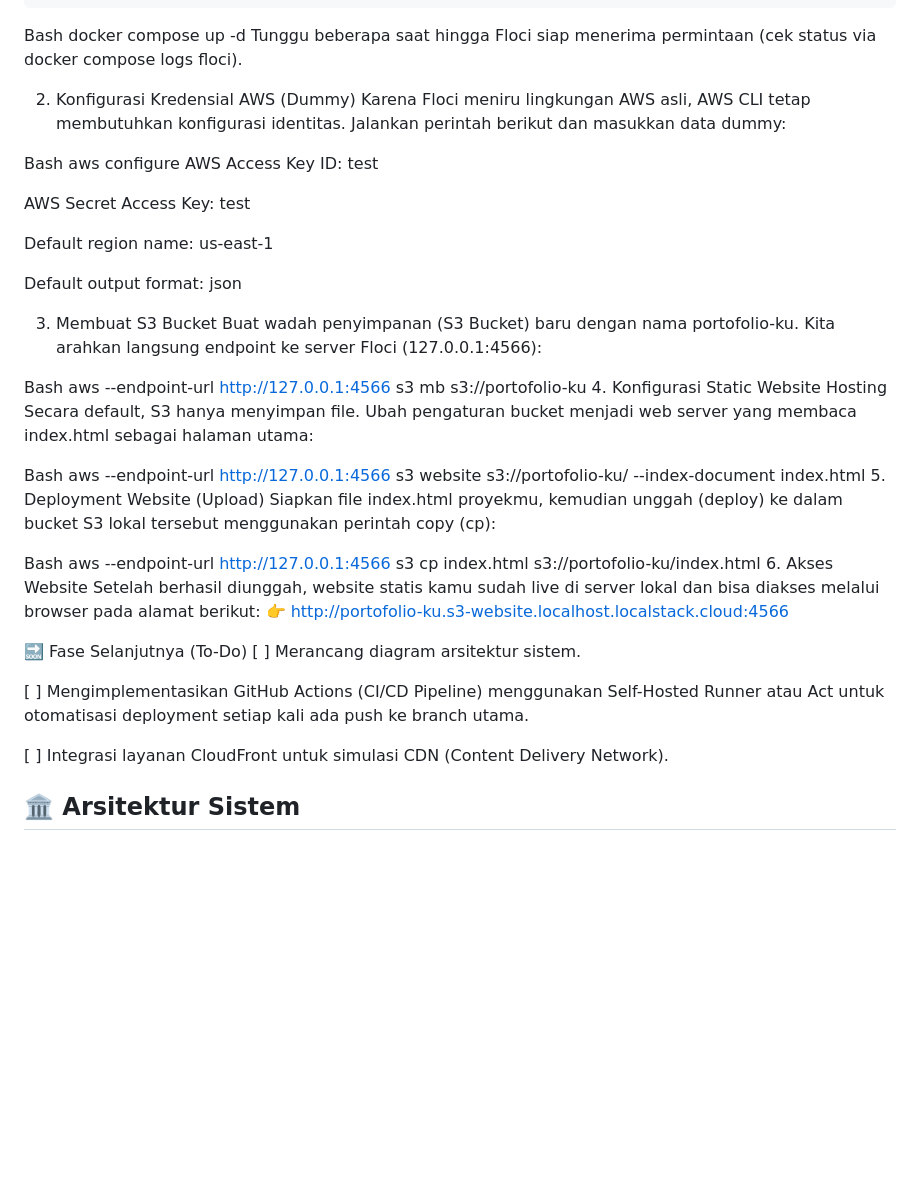
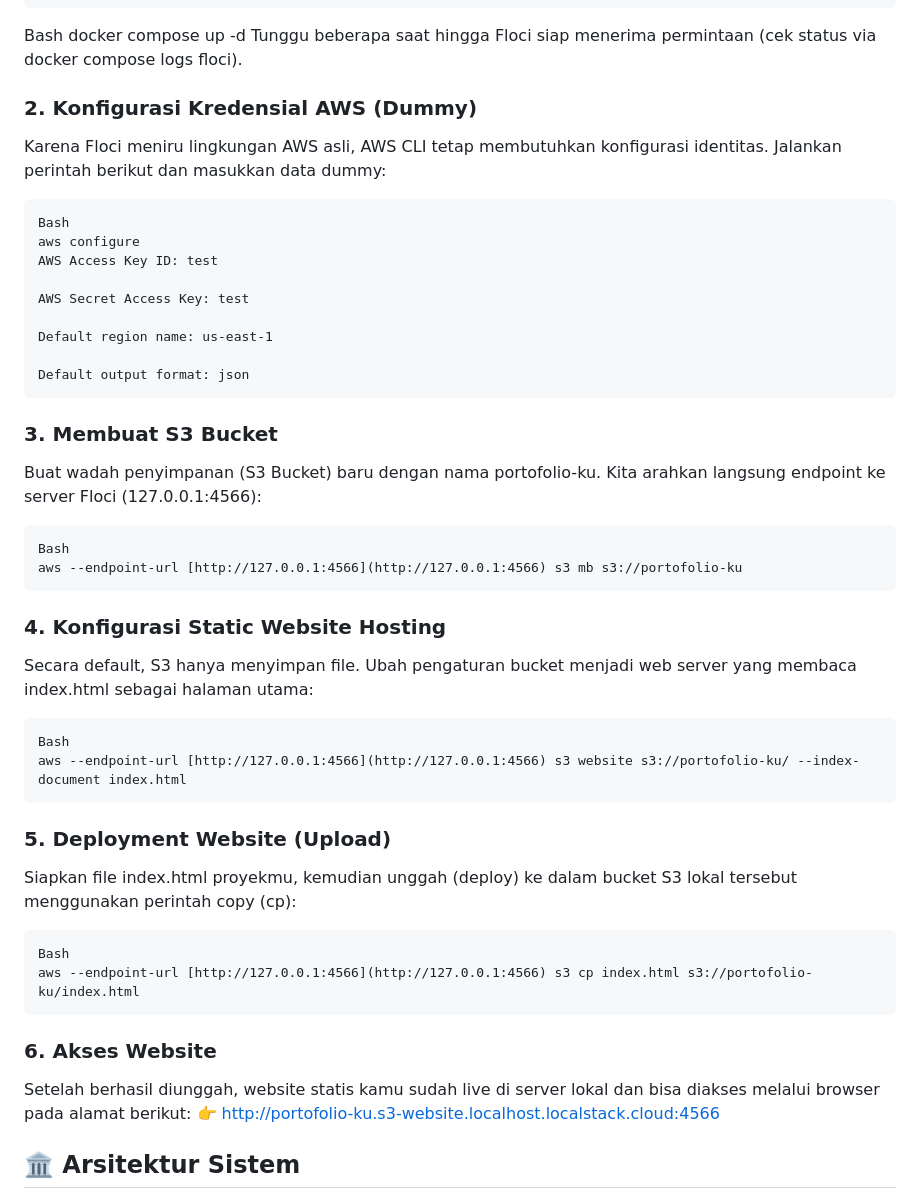
Before and after one commit to saintbobi/local-aws-s3-deployment, a Markdown page: README.md, the part around the change. GitHub-like rendering; blank space fills up the shorter version.

Commit message:
docs: merapikan format README
Updated section headers in README for better clarity and formatting.

````diff
--- a/README.md
+++ b/README.md
@@ -41,9 +41,9 @@ Bash
 docker compose up -d
 Tunggu beberapa saat hingga Floci siap menerima permintaan (cek status via docker compose logs floci).
 
-2. Konfigurasi Kredensial AWS (Dummy)
+### 2. Konfigurasi Kredensial AWS (Dummy)
 Karena Floci meniru lingkungan AWS asli, AWS CLI tetap membutuhkan konfigurasi identitas. Jalankan perintah berikut dan masukkan data dummy:
-
+```
 Bash
 aws configure
 AWS Access Key ID: test
@@ -53,32 +53,28 @@ AWS Secret Access Key: test
 Default region name: us-east-1
 
 Default output format: json
-
-3. Membuat S3 Bucket
+```
+### 3. Membuat S3 Bucket
 Buat wadah penyimpanan (S3 Bucket) baru dengan nama portofolio-ku. Kita arahkan langsung endpoint ke server Floci (127.0.0.1:4566):
-
+```
 Bash
 aws --endpoint-url [http://127.0.0.1:4566](http://127.0.0.1:4566) s3 mb s3://portofolio-ku
-4. Konfigurasi Static Website Hosting
+```
+### 4. Konfigurasi Static Website Hosting
 Secara default, S3 hanya menyimpan file. Ubah pengaturan bucket menjadi web server yang membaca index.html sebagai halaman utama:
-
+```
 Bash
 aws --endpoint-url [http://127.0.0.1:4566](http://127.0.0.1:4566) s3 website s3://portofolio-ku/ --index-document index.html
-5. Deployment Website (Upload)
+```
+### 5. Deployment Website (Upload)
 Siapkan file index.html proyekmu, kemudian unggah (deploy) ke dalam bucket S3 lokal tersebut menggunakan perintah copy (cp):
-
+```
 Bash
 aws --endpoint-url [http://127.0.0.1:4566](http://127.0.0.1:4566) s3 cp index.html s3://portofolio-ku/index.html
-6. Akses Website
+```
+### 6. Akses Website
 Setelah berhasil diunggah, website statis kamu sudah live di server lokal dan bisa diakses melalui browser pada alamat berikut:
 👉 http://portofolio-ku.s3-website.localhost.localstack.cloud:4566
-
-🔜 Fase Selanjutnya (To-Do)
-[ ] Merancang diagram arsitektur sistem.
-
-[ ] Mengimplementasikan GitHub Actions (CI/CD Pipeline) menggunakan Self-Hosted Runner atau Act untuk otomatisasi deployment setiap kali ada push ke branch utama.
-
-[ ] Integrasi layanan CloudFront untuk simulasi CDN (Content Delivery Network).
 
 ## 🏛️ Arsitektur Sistem
 
````
